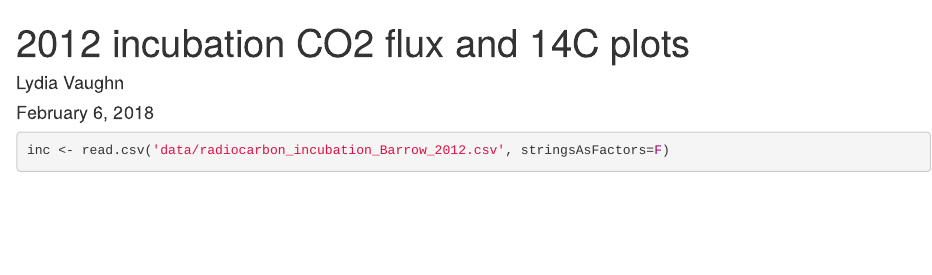
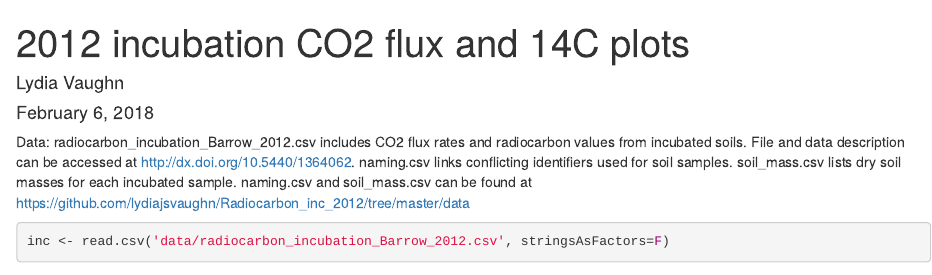
Before and after one commit to lydiajsvaughn/Radiocarbon_inc_2012, an R Markdown document (CO2_flux_plots.Rmd): the page in a window 1100 px wide, from its top. Rendered offline with R 4.5, knitr and Pandoc, with nearby package versions; some code elsewhere in the file could not run offline.

Commit message:
Added data file descriptions

````diff
--- a/CO2_flux_plots.Rmd
+++ b/CO2_flux_plots.Rmd
@@ -4,6 +4,8 @@ author: "Lydia Vaughn"
 date: "February 6, 2018"
 output: html_document
 ---
+
+Data: radiocarbon_incubation_Barrow_2012.csv includes CO2 flux rates and radiocarbon values from incubated soils.  File and data description can be accessed at http://dx.doi.org/10.5440/1364062.  naming.csv links conflicting identifiers used for soil samples.  soil_mass.csv lists dry soil masses for each incubated sample.  naming.csv and soil_mass.csv can be found at https://github.com/lydiajsvaughn/Radiocarbon_inc_2012/tree/master/data
 
 ```{r global_options, include=FALSE}
 knitr::opts_chunk$set(message=FALSE)
````
